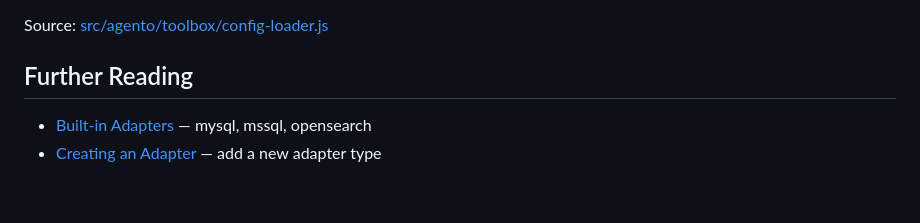
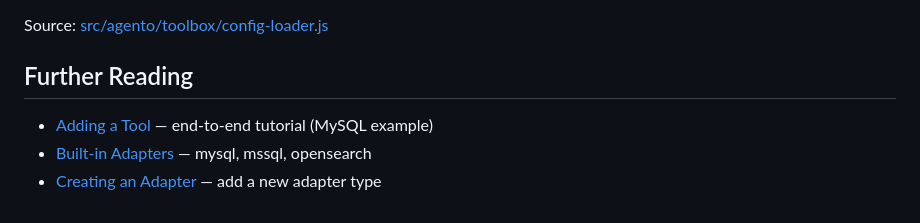
Before and after one commit to agento-cc/agento, a Markdown page: docs/tools/README.md, the part around the change. GitHub-like rendering.

Commit message:
[docs] Add full tutorial for tool adding

```diff
--- a/docs/tools/README.md
+++ b/docs/tools/README.md
@@ -69,5 +69,6 @@ Source: [src/agento/toolbox/config-loader.js](../../src/agento/toolbox/config-lo
 
 ## Further Reading
 
+- [Adding a Tool](adding-a-tool.md) — end-to-end tutorial (MySQL example)
 - [Built-in Adapters](built-in-adapters.md) — mysql, mssql, opensearch
 - [Creating an Adapter](creating-an-adapter.md) — add a new adapter type
```
Also changed, not shown: docs/tools/adding-a-tool.md (added, +250 -0 lines).
